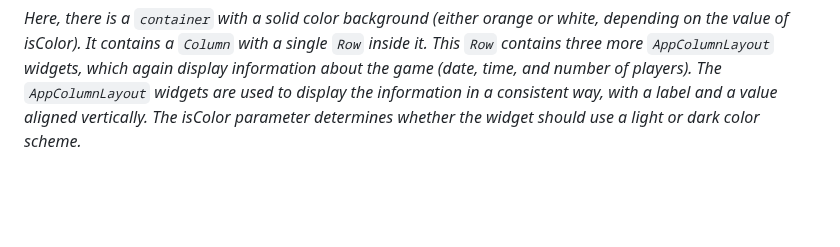
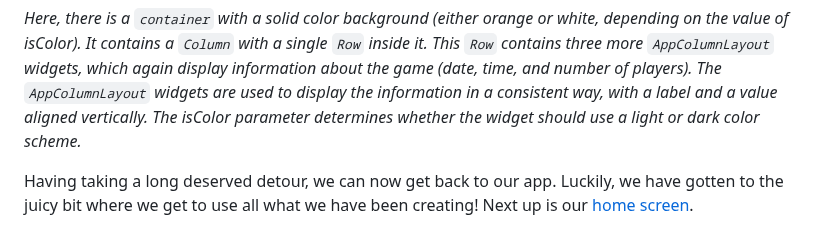
Before and after one commit to KaburaJ/Booking-App, a Markdown page: detour.md, the part around the change. Rendered like a GitHub page; blank space fills up the shorter version.

```diff
--- a/detour.md
+++ b/detour.md
@@ -245,6 +245,8 @@ Container(
 
 *Here, there is a `container` with a solid color background (either orange or white, depending on the value of isColor). It contains a `Column` with a single `Row` inside it. This `Row` contains three more `AppColumnLayout` widgets, which again display information about the game (date, time, and number of players). The `AppColumnLayout` widgets are used to display the information in a consistent way, with a label and a value aligned vertically. The isColor parameter determines whether the widget should use a light or dark color scheme.*
 
+Having taking a long deserved detour, we can now get back to our app. Luckily, we have gotten to the juicy bit where we get to use all what we have been creating! Next up is our [home screen](https://github.com/KaburaJ/Booking-App/blob/main/home_screen.md).
+
 </br>
 </br>
 </br>
```
